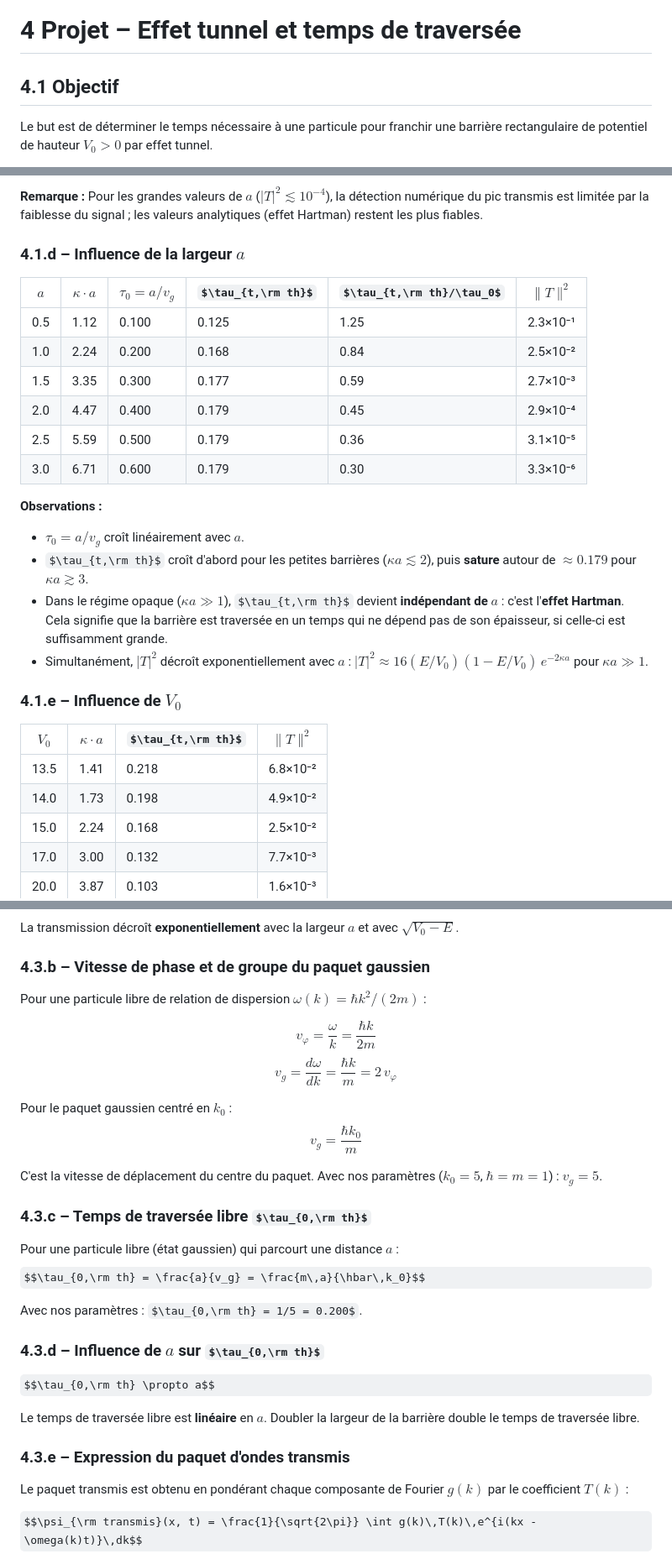
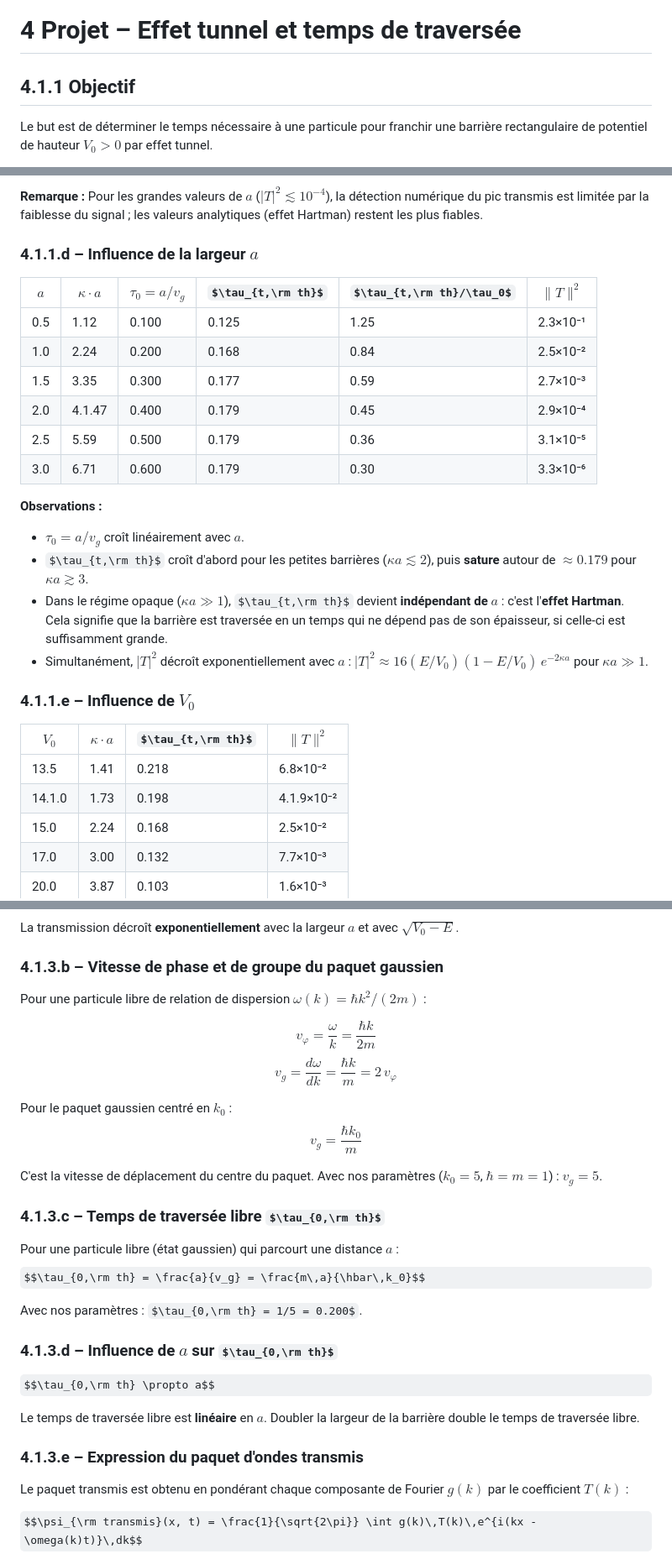
Before and after one commit to The-Night7/projet-numerique-physique-moderne-2025-2026, a Markdown page: Partie 4/réponses-aux-questions.md, 3 parts joined by grey strips. Shown at 84% size. Rendered like a GitHub page; some formulas as TeX source.

```diff
--- a/Partie 4/réponses-aux-questions.md
+++ b/Partie 4/réponses-aux-questions.md
@@ -1,6 +1,6 @@
 # 4 Projet – Effet tunnel et temps de traversée
 
-## 4.1 Objectif
+## 4.1.1 Objectif
 
 Le but est de déterminer le temps nécessaire à une particule pour franchir une barrière rectangulaire de potentiel de hauteur $V_0 > 0$ par effet tunnel.
 
@@ -76,14 +76,14 @@ La probabilité de transmission est $|T|^2 \approx 2.5 \times 10^{-2}$, donc env
 
 **Remarque :** Pour les grandes valeurs de $a$ ($|T|^2 \lesssim 10^{-4}$), la détection numérique du pic transmis est limitée par la faiblesse du signal ; les valeurs analytiques (effet Hartman) restent les plus fiables.
 
-### 4.1.d – Influence de la largeur $a$
+### 4.1.1.d – Influence de la largeur $a$
 
 | $a$ | $\kappa\cdot a$ | $\tau_0 = a/v_g$ | $\tau_{t,\rm th}$ | $\tau_{t,\rm th}/\tau_0$ | $\|T\|^2$ |
 |-----|----------|-----------|------------|-------------|----------|
 | 0.5 | 1.12     | 0.100     | 0.125      | 1.25        | 2.3×10⁻¹ |
 | 1.0 | 2.24     | 0.200     | 0.168      | 0.84        | 2.5×10⁻² |
 | 1.5 | 3.35     | 0.300     | 0.177      | 0.59        | 2.7×10⁻³ |
-| 2.0 | 4.47     | 0.400     | 0.179      | 0.45        | 2.9×10⁻⁴ |
+| 2.0 | 4.1.47     | 0.400     | 0.179      | 0.45        | 2.9×10⁻⁴ |
 | 2.5 | 5.59     | 0.500     | 0.179      | 0.36        | 3.1×10⁻⁵ |
 | 3.0 | 6.71     | 0.600     | 0.179      | 0.30        | 3.3×10⁻⁶ |
 
@@ -93,12 +93,12 @@ La probabilité de transmission est $|T|^2 \approx 2.5 \times 10^{-2}$, donc env
 - Dans le régime opaque ($\kappa a \gg 1$), $\tau_{t,\rm th}$ devient **indépendant de $a$** : c'est l'**effet Hartman**. Cela signifie que la barrière est traversée en un temps qui ne dépend pas de son épaisseur, si celle-ci est suffisamment grande.
 - Simultanément, $|T|^2$ décroît exponentiellement avec $a$ : $|T|^2 \approx 16(E/V_0)(1-E/V_0)\,e^{-2\kappa a}$ pour $\kappa a \gg 1$.
 
-### 4.1.e – Influence de $V_0$
+### 4.1.1.e – Influence de $V_0$
 
 | $V_0$ | $\kappa\cdot a$ | $\tau_{t,\rm th}$ | $\|T\|^2$ |
 |--------|---------|------------|----------|
 | 13.5   | 1.41    | 0.218      | 6.8×10⁻² |
-| 14.0   | 1.73    | 0.198      | 4.9×10⁻² |
+| 14.1.0   | 1.73    | 0.198      | 4.1.9×10⁻² |
 | 15.0   | 2.24    | 0.168      | 2.5×10⁻² |
 | 17.0   | 3.00    | 0.132      | 7.7×10⁻³ |
 | 20.0   | 3.87    | 0.103      | 1.6×10⁻³ |
@@ -163,7 +163,7 @@ $$|T|^2 \approx \frac{16k^2\kappa^2}{(k^2 + \kappa^2)^2}\,e^{-2\kappa a}$$
 
 La transmission décroît **exponentiellement** avec la largeur $a$ et avec $\sqrt{V_0 - E}$.
 
-### 4.3.b – Vitesse de phase et de groupe du paquet gaussien
+### 4.1.3.b – Vitesse de phase et de groupe du paquet gaussien
 
 Pour une particule libre de relation de dispersion $\omega(k) = \hbar k^2 / (2m)$ :
 
@@ -175,20 +175,20 @@ $$v_g = \frac{\hbar k_0}{m}$$
 
 C'est la vitesse de déplacement du centre du paquet. Avec nos paramètres ($k_0 = 5$, $\hbar = m = 1$) : $v_g = 5$.
 
-### 4.3.c – Temps de traversée libre $\tau_{0,\rm th}$
+### 4.1.3.c – Temps de traversée libre $\tau_{0,\rm th}$
 
 Pour une particule libre (état gaussien) qui parcourt une distance $a$ :
 $$\tau_{0,\rm th} = \frac{a}{v_g} = \frac{m\,a}{\hbar\,k_0}$$
 
 Avec nos paramètres : $\tau_{0,\rm th} = 1/5 = 0.200$.
 
-### 4.3.d – Influence de $a$ sur $\tau_{0,\rm th}$
+### 4.1.3.d – Influence de $a$ sur $\tau_{0,\rm th}$
 
 $$\tau_{0,\rm th} \propto a$$
 
 Le temps de traversée libre est **linéaire** en $a$. Doubler la largeur de la barrière double le temps de traversée libre.
 
-### 4.3.e – Expression du paquet d'ondes transmis
+### 4.1.3.e – Expression du paquet d'ondes transmis
 
 Le paquet transmis est obtenu en pondérant chaque composante de Fourier $g(k)$ par le coefficient $T(k)$ :
 
```
Also changed, not shown: other parts of Partie 4/réponses-aux-questions.md (+7 -7 lines).
